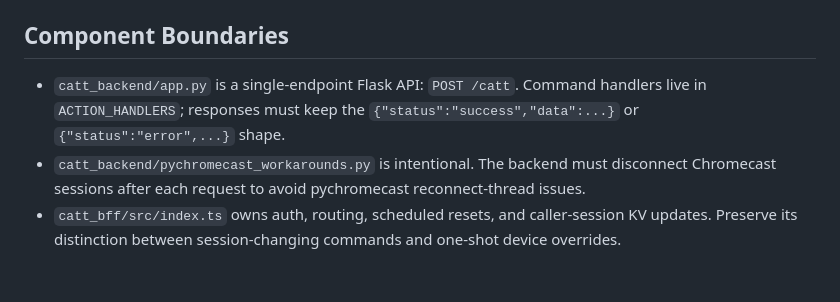
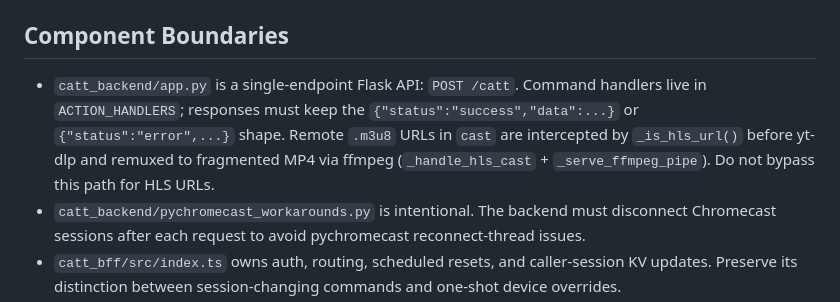
Before and after one commit to dmanojbaba/ghc, a Markdown page: .github/copilot-instructions.md, the part around the change. Drawn GitHub-style; blank space fills up the shorter version.

```diff
--- a/.github/copilot-instructions.md
+++ b/.github/copilot-instructions.md
@@ -9,7 +9,7 @@
 
 ## Component Boundaries
 
-- `catt_backend/app.py` is a single-endpoint Flask API: `POST /catt`. Command handlers live in `ACTION_HANDLERS`; responses must keep the `{"status":"success","data":...}` or `{"status":"error",...}` shape.
+- `catt_backend/app.py` is a single-endpoint Flask API: `POST /catt`. Command handlers live in `ACTION_HANDLERS`; responses must keep the `{"status":"success","data":...}` or `{"status":"error",...}` shape. Remote `.m3u8` URLs in `cast` are intercepted by `_is_hls_url()` before yt-dlp and remuxed to fragmented MP4 via ffmpeg (`_handle_hls_cast` + `_serve_ffmpeg_pipe`). Do not bypass this path for HLS URLs.
 - `catt_backend/pychromecast_workarounds.py` is intentional. The backend must disconnect Chromecast sessions after each request to avoid pychromecast reconnect-thread issues.
 - `catt_bff/src/index.ts` owns auth, routing, scheduled resets, and caller-session KV updates. Preserve its distinction between session-changing commands and one-shot device overrides.
 - `catt_bff/src/cattHandler.ts` and `catt_bff/src/integrations.ts` both treat `cast <device> ...` and `volume <device> ...` as one-shot commands. Only `device <key>` updates the caller session.
```
Also changed, not shown: catt_backend/CLAUDE.md (+20 -10 lines).
